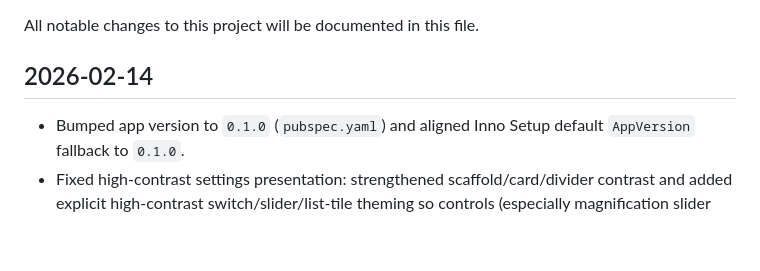
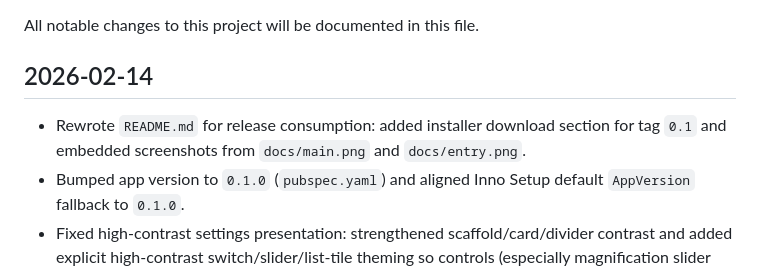
Before and after one commit to Anzymanz/BudgetCalendar, a Markdown page: CHANGELOG.md, the part around the change. GitHub-like rendering; blank space fills up the shorter version.

```diff
--- a/CHANGELOG.md
+++ b/CHANGELOG.md
@@ -3,6 +3,7 @@
 All notable changes to this project will be documented in this file.
 
 ## 2026-02-14
+- Rewrote `README.md` for release consumption: added installer download section for tag `0.1` and embedded screenshots from `docs/main.png` and `docs/entry.png`.
 - Bumped app version to `0.1.0` (`pubspec.yaml`) and aligned Inno Setup default `AppVersion` fallback to `0.1.0`.
 - Fixed high-contrast settings presentation: strengthened scaffold/card/divider contrast and added explicit high-contrast switch/slider/list-tile theming so controls (especially magnification slider and toggle tracks) remain clearly visible.
 - Narrow-window compact-mode tuning: totals cards now stay in normal mode longer while shrinking vertically, using a width-aware calendar height estimate plus a narrow-width grace threshold to reduce dead-space flips.
```
Also changed, not shown: README.md (+14 -20 lines), docs/entry.png (added), docs/main.png (added).
